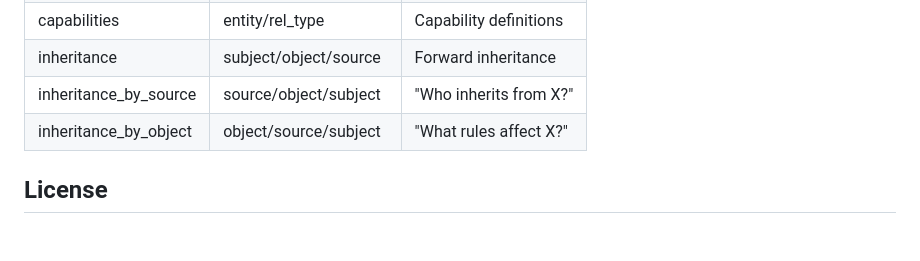
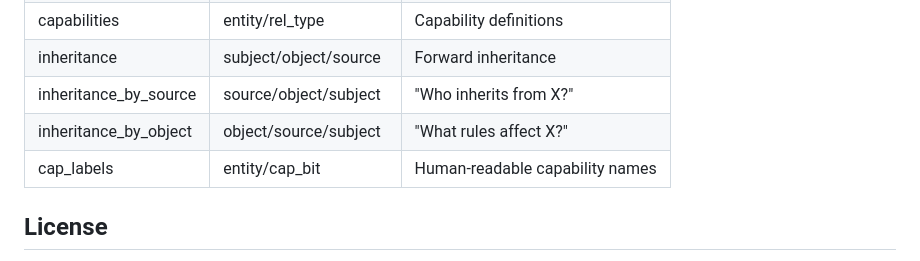
Before and after one commit to tzvibm/capbit, a Markdown page: README.md, the part around the change. GitHub-like rendering; blank space fills up the shorter version.

Commit message:
docs: Add cap_labels database to README storage table
Co-Authored-By: Claude Opus 4.5 <noreply@anthropic.com>

```diff
--- a/README.md
+++ b/README.md
@@ -138,6 +138,7 @@ Data is stored in LMDB with these indexes:
 | inheritance | subject/object/source | Forward inheritance |
 | inheritance_by_source | source/object/subject | "Who inherits from X?" |
 | inheritance_by_object | object/source/subject | "What rules affect X?" |
+| cap_labels | entity/cap_bit | Human-readable capability names |
 
 ## License
 
```
